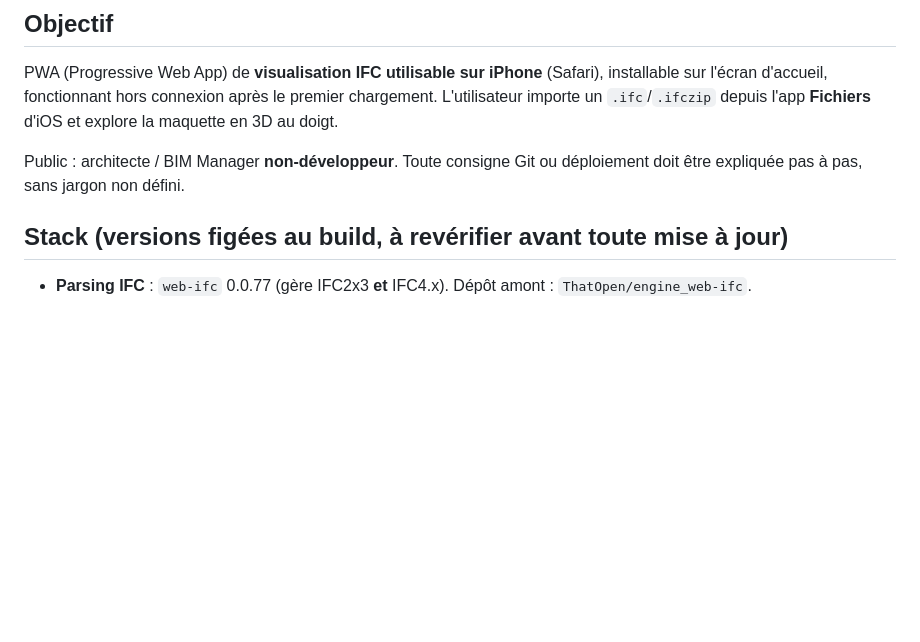
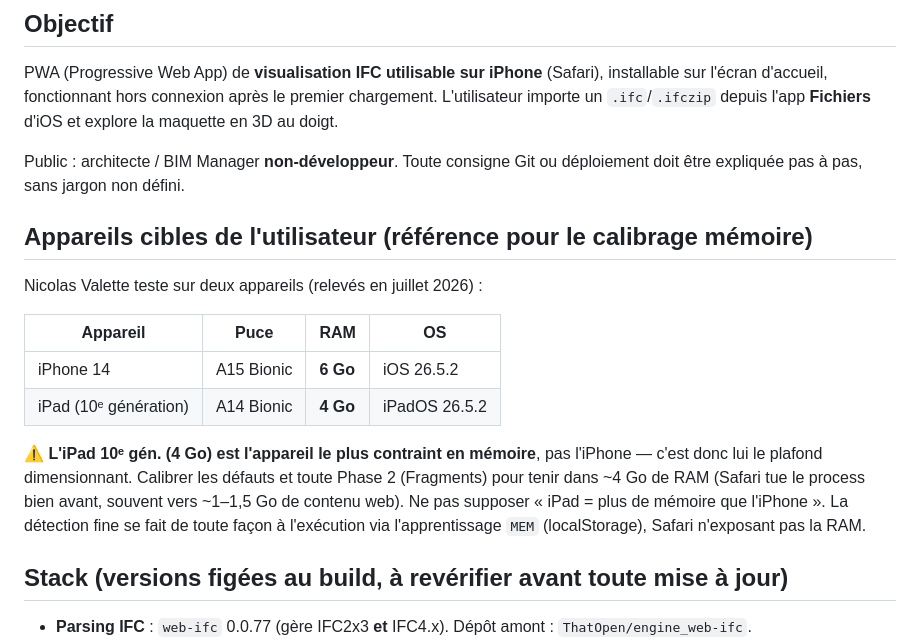
Before and after one commit to nvalettepro-sudo/ios-viewer, a Markdown page: CLAUDE.md, the part around the change. Rendered like a GitHub page; blank space fills up the shorter version.

Commit message:
Document target devices: iPhone 14 (6GB) + iPad 10th gen (4GB)
Référence de calibrage mémoire. Point clé : l'iPad 10e génération (4 Go) est
l'appareil le plus contraint, pas l'iPhone (6 Go) — c'est lui le plafond
dimensionnant pour la taille des maquettes et pour la future Phase 2.

Co-Authored-By: Claude Opus 4.8 <noreply@anthropic.com>
Claude-Session: https://claude.ai/code/session_01RxCneqBTPiXeZD5rhiSQD5

```diff
--- a/CLAUDE.md
+++ b/CLAUDE.md
@@ -12,6 +12,22 @@ d'iOS et explore la maquette en 3D au doigt.
 
 Public : architecte / BIM Manager **non-développeur**. Toute consigne Git ou
 déploiement doit être expliquée pas à pas, sans jargon non défini.
+
+## Appareils cibles de l'utilisateur (référence pour le calibrage mémoire)
+
+Nicolas Valette teste sur deux appareils (relevés en juillet 2026) :
+
+| Appareil | Puce | RAM | OS |
+|---|---|---|---|
+| iPhone 14 | A15 Bionic | **6 Go** | iOS 26.5.2 |
+| iPad (10ᵉ génération) | A14 Bionic | **4 Go** | iPadOS 26.5.2 |
+
+⚠️ **L'iPad 10ᵉ gén. (4 Go) est l'appareil le plus contraint en mémoire**, pas
+l'iPhone — c'est donc lui le plafond dimensionnant. Calibrer les défauts et toute
+Phase 2 (Fragments) pour tenir dans ~4 Go de RAM (Safari tue le process bien
+avant, souvent vers ~1–1,5 Go de contenu web). Ne pas supposer « iPad = plus de
+mémoire que l'iPhone ». La détection fine se fait de toute façon à l'exécution
+via l'apprentissage `MEM` (localStorage), Safari n'exposant pas la RAM.
 
 ## Stack (versions figées au build, à revérifier avant toute mise à jour)
 
```
